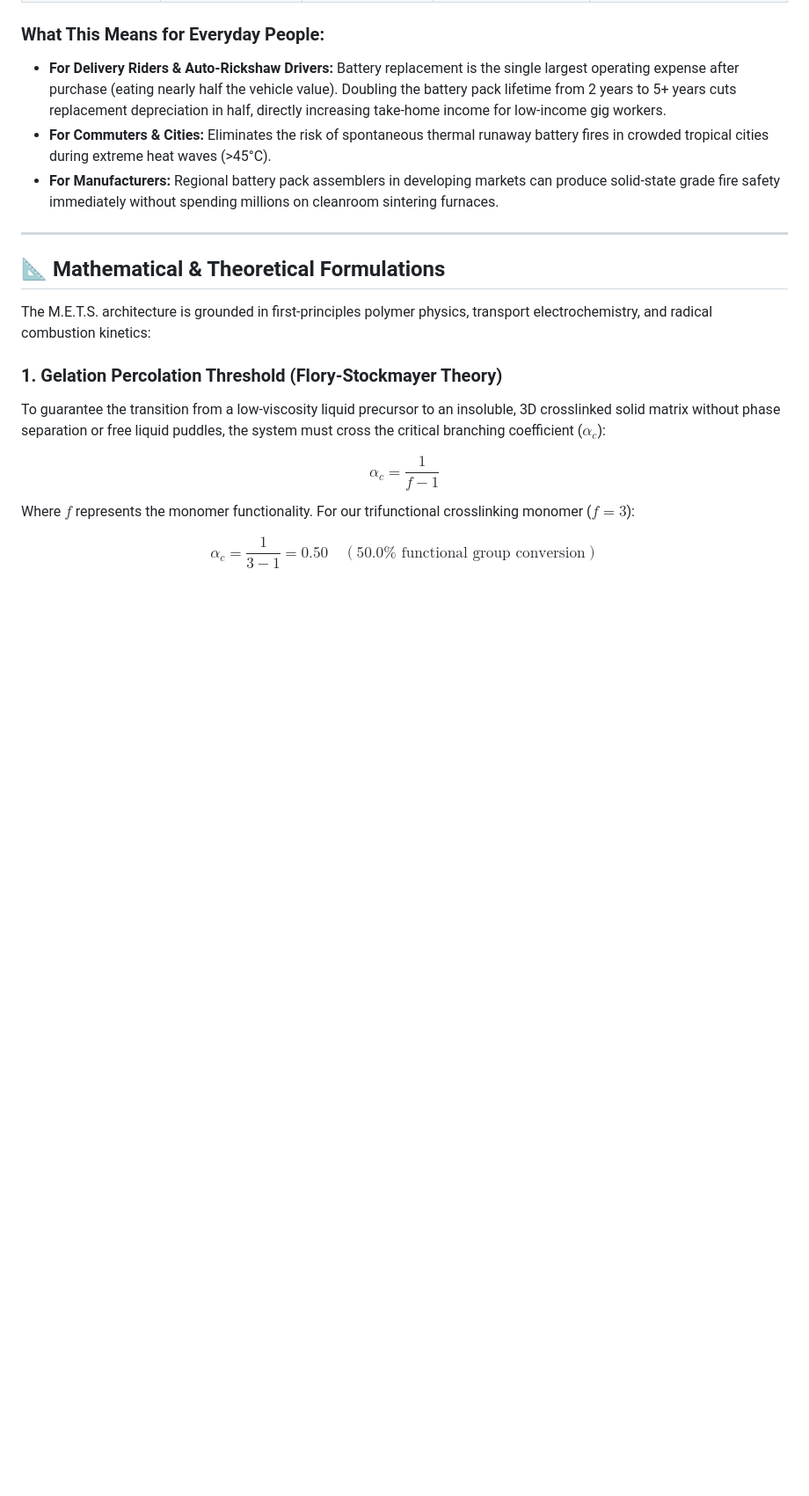
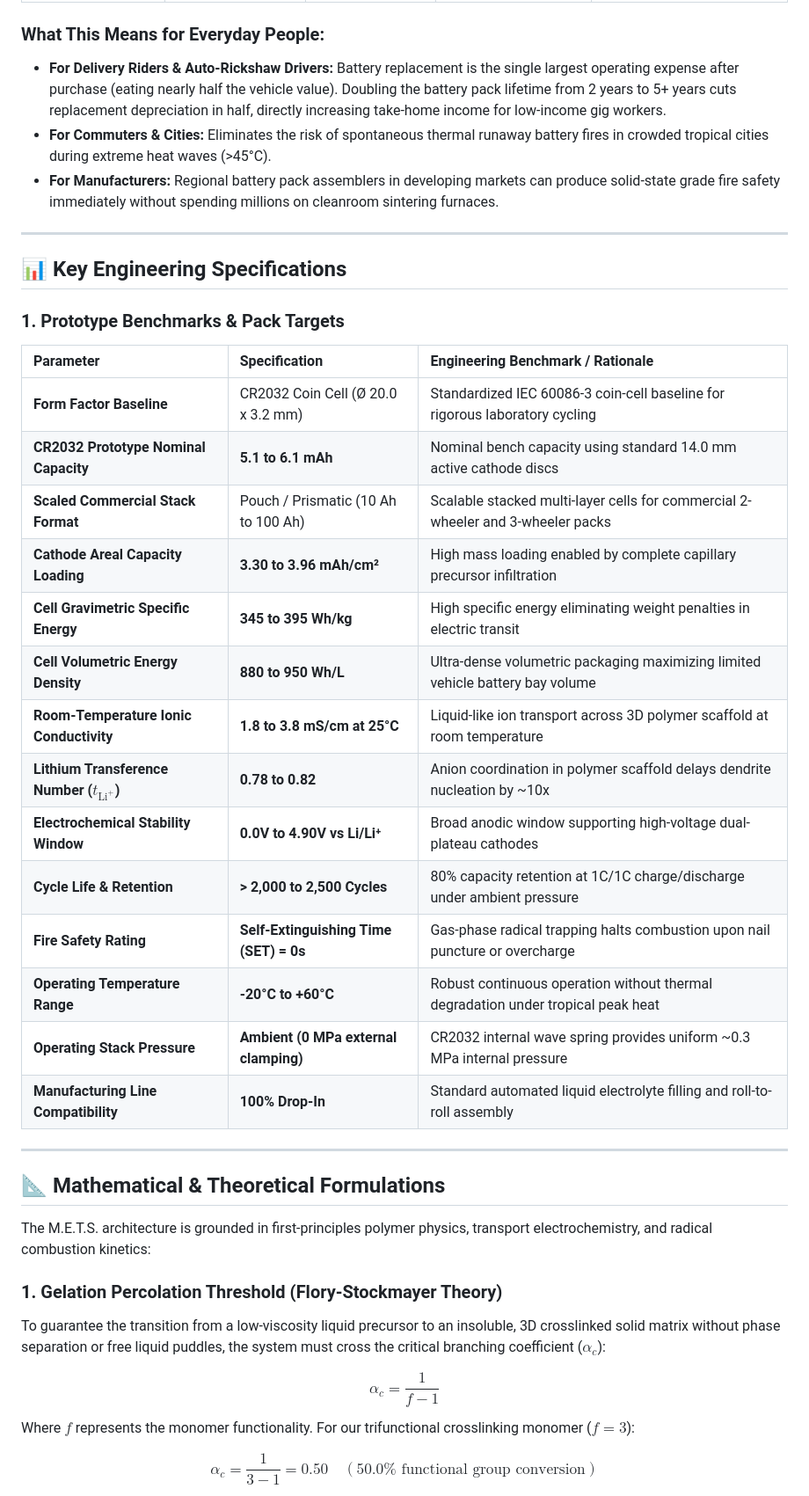
Before and after one commit to neerajpatekar99-blip/M.E.T.S, a Markdown page: README.md, the part around one of its changes. Shown at 88% size. GitHub-like rendering; blank space fills up the shorter version.

Commit message:
docs: add mAh, Wh/kg, Wh/L metrics and expanded engineering specifications

```diff
--- a/README.md
+++ b/README.md
@@ -48,6 +53,29 @@ To bridge advanced electrochemical science with community impact, M.E.T.S. trans
 * **For Delivery Riders & Auto-Rickshaw Drivers:** Battery replacement is the single largest operating expense after purchase (eating nearly half the vehicle value). Doubling the battery pack lifetime from 2 years to 5+ years cuts replacement depreciation in half, directly increasing take-home income for low-income gig workers.
 * **For Commuters & Cities:** Eliminates the risk of spontaneous thermal runaway battery fires in crowded tropical cities during extreme heat waves (>45°C).
 * **For Manufacturers:** Regional battery pack assemblers in developing markets can produce solid-state grade fire safety immediately without spending millions on cleanroom sintering furnaces.
+
+---
+
+## 📊 Key Engineering Specifications
+
+### 1. Prototype Benchmarks & Pack Targets
+
+| Parameter | Specification | Engineering Benchmark / Rationale |
+| :--- | :--- | :--- |
+| **Form Factor Baseline** | CR2032 Coin Cell (Ø 20.0 x 3.2 mm) | Standardized IEC 60086-3 coin-cell baseline for rigorous laboratory cycling |
+| **CR2032 Prototype Nominal Capacity** | **5.1 to 6.1 mAh** | Nominal bench capacity using standard 14.0 mm active cathode discs |
+| **Scaled Commercial Stack Format** | Pouch / Prismatic (10 Ah to 100 Ah) | Scalable stacked multi-layer cells for commercial 2-wheeler and 3-wheeler packs |
+| **Cathode Areal Capacity Loading** | **3.30 to 3.96 mAh/cm²** | High mass loading enabled by complete capillary precursor infiltration |
+| **Cell Gravimetric Specific Energy** | **345 to 395 Wh/kg** | High specific energy eliminating weight penalties in electric transit |
+| **Cell Volumetric Energy Density** | **880 to 950 Wh/L** | Ultra-dense volumetric packaging maximizing limited vehicle battery bay volume |
+| **Room-Temperature Ionic Conductivity** | **1.8 to 3.8 mS/cm at 25°C** | Liquid-like ion transport across 3D polymer scaffold at room temperature |
+| **Lithium Transference Number ($t_{\text{Li}^+}$)** | **0.78 to 0.82** | Anion coordination in polymer scaffold delays dendrite nucleation by ~10x |
+| **Electrochemical Stability Window** | **0.0V to 4.90V vs Li/Li⁺** | Broad anodic window supporting high-voltage dual-plateau cathodes |
+| **Cycle Life & Retention** | **> 2,000 to 2,500 Cycles** | 80% capacity retention at 1C/1C charge/discharge under ambient pressure |
+| **Fire Safety Rating** | **Self-Extinguishing Time (SET) = 0s** | Gas-phase radical trapping halts combustion upon nail puncture or overcharge |
+| **Operating Temperature Range** | **-20°C to +60°C** | Robust continuous operation without thermal degradation under tropical peak heat |
+| **Operating Stack Pressure** | **Ambient (0 MPa external clamping)** | CR2032 internal wave spring provides uniform ~0.3 MPa internal pressure |
+| **Manufacturing Line Compatibility** | **100% Drop-In** | Standard automated liquid electrolyte filling and roll-to-roll assembly |
 
 ---
 
```
Also changed, not shown: other parts of README.md (+8 -17 lines).
